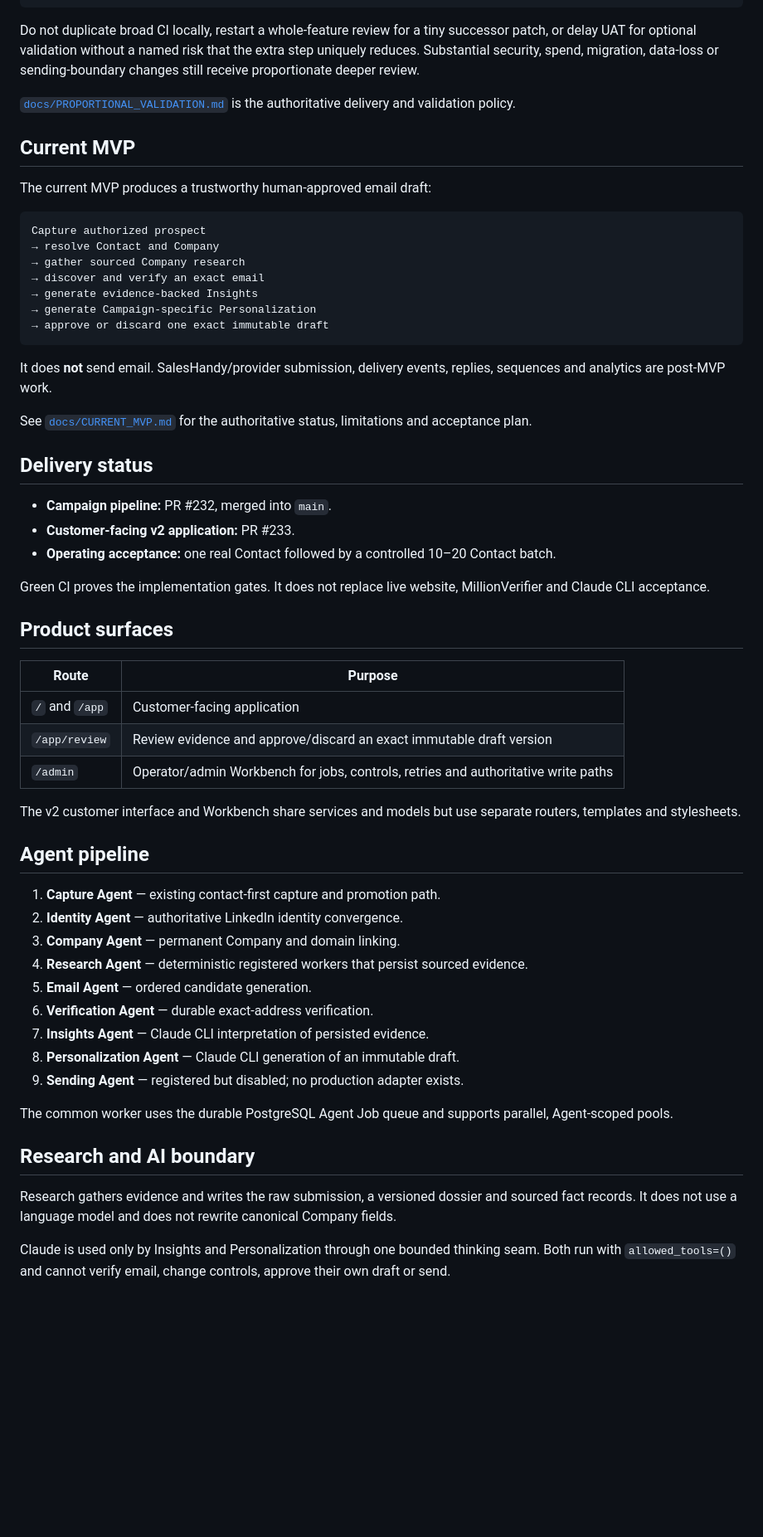
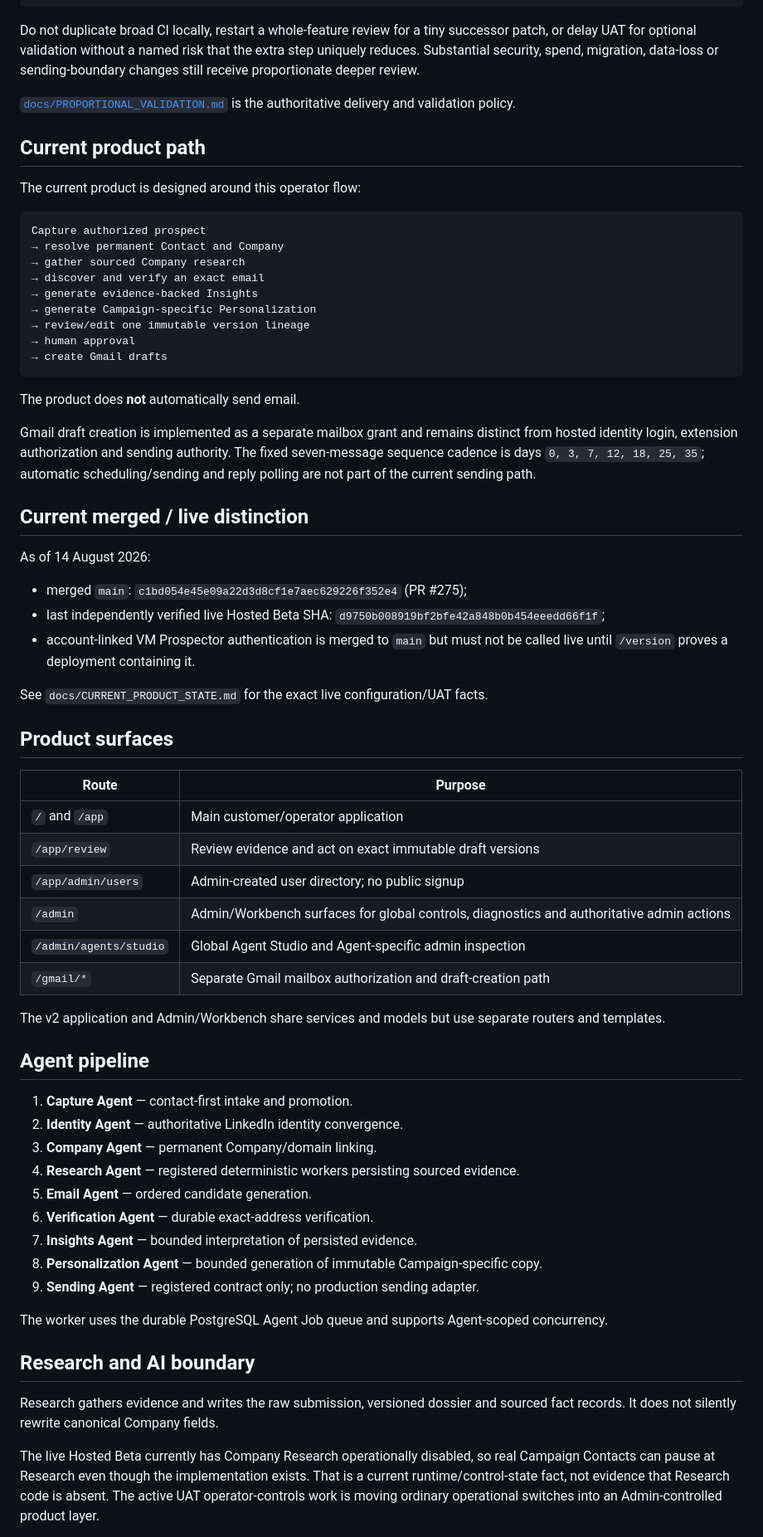
Before and after one commit to sahilaaron/vmr-outbound, a Markdown page: README.md, the part around one of its changes. Shown at 83% size. Drawn GitHub-style; blank space fills up the shorter version.

````diff
--- a/README.md
+++ b/README.md
@@ -20,67 +35,70 @@ reproduce
 → real UAT
 ```
 
-Do not duplicate broad CI locally, restart a whole-feature review for a tiny
-successor patch, or delay UAT for optional validation without a named risk that
-the extra step uniquely reduces. Substantial security, spend, migration, data-loss
-or sending-boundary changes still receive proportionate deeper review.
+Do not duplicate broad CI locally, restart a whole-feature review for a tiny successor patch, or delay UAT for optional validation without a named risk that the extra step uniquely reduces. Substantial security, spend, migration, data-loss or sending-boundary changes still receive proportionate deeper review.
 
-[`docs/PROPORTIONAL_VALIDATION.md`](docs/PROPORTIONAL_VALIDATION.md) is the
-authoritative delivery and validation policy.
+[`docs/PROPORTIONAL_VALIDATION.md`](docs/PROPORTIONAL_VALIDATION.md) is the authoritative delivery and validation policy.
 
-## Current MVP
+## Current product path
 
-The current MVP produces a trustworthy human-approved email draft:
+The current product is designed around this operator flow:
 
 ```text
 Capture authorized prospect
-→ resolve Contact and Company
+→ resolve permanent Contact and Company
 → gather sourced Company research
 → discover and verify an exact email
 → generate evidence-backed Insights
 → generate Campaign-specific Personalization
-→ approve or discard one exact immutable draft
+→ review/edit one immutable version lineage
+→ human approval
+→ create Gmail drafts
 ```
 
-It does **not** send email. SalesHandy/provider submission, delivery events, replies, sequences and analytics are post-MVP work.
+The product does **not** automatically send email.
 
-See [`docs/CURRENT_MVP.md`](docs/CURRENT_MVP.md) for the authoritative status, limitations and acceptance plan.
+Gmail draft creation is implemented as a separate mailbox grant and remains distinct from hosted identity login, extension authorization and sending authority. The fixed seven-message sequence cadence is days `0, 3, 7, 12, 18, 25, 35`; automatic scheduling/sending and reply polling are not part of the current sending path.
 
-## Delivery status
+## Current merged / live distinction
 
-- **Campaign pipeline:** PR #232, merged into `main`.
-- **Customer-facing v2 application:** PR #233.
-- **Operating acceptance:** one real Contact followed by a controlled 10–20 Contact batch.
+As of 14 August 2026:
 
-Green CI proves the implementation gates. It does not replace live website, MillionVerifier and Claude CLI acceptance.
+- merged `main`: `c1bd054e45e09a22d3d8cf1e7aec629226f352e4` (PR #275);
+- last independently verified live Hosted Beta SHA: `d9750b008919bf2bfe42a848b0b454eeedd66f1f`;
+- account-linked VM Prospector authentication is merged to `main` but must not be called live until `/version` proves a deployment containing it.
+
+See `docs/CURRENT_PRODUCT_STATE.md` for the exact live configuration/UAT facts.
 
 ## Product surfaces
 
 | Route | Purpose |
 | --- | --- |
-| `/` and `/app` | Customer-facing application |
-| `/app/review` | Review evidence and approve/discard an exact immutable draft version |
-| `/admin` | Operator/admin Workbench for jobs, controls, retries and authoritative write paths |
+| `/` and `/app` | Main customer/operator application |
+| `/app/review` | Review evidence and act on exact immutable draft versions |
+| `/app/admin/users` | Admin-created user directory; no public signup |
+| `/admin` | Admin/Workbench surfaces for global controls, diagnostics and authoritative admin actions |
+| `/admin/agents/studio` | Global Agent Studio and Agent-specific admin inspection |
+| `/gmail/*` | Separate Gmail mailbox authorization and draft-creation path |
 
-The v2 customer interface and Workbench share services and models but use separate routers, templates and stylesheets.
+The v2 application and Admin/Workbench share services and models but use separate routers and templates.
 
 ## Agent pipeline
 
-1. **Capture Agent** — existing contact-first capture and promotion path.
+1. **Capture Agent** — contact-first intake and promotion.
 2. **Identity Agent** — authoritative LinkedIn identity convergence.
-3. **Company Agent** — permanent Company and domain linking.
-4. **Research Agent** — deterministic registered workers that persist sourced evidence.
+3. **Company Agent** — permanent Company/domain linking.
+4. **Research Agent** — registered deterministic workers persisting sourced evidence.
 5. **Email Agent** — ordered candidate generation.
 6. **Verification Agent** — durable exact-address verification.
-7. **Insights Agent** — Claude CLI interpretation of persisted evidence.
-8. **Personalization Agent** — Claude CLI generation of an immutable draft.
-9. **Sending Agent** — registered but disabled; no production adapter exists.
+7. **Insights Agent** — bounded interpretation of persisted evidence.
+8. **Personalization Agent** — bounded generation of immutable Campaign-specific copy.
+9. **Sending Agent** — registered contract only; no production sending adapter.
 
-The common worker uses the durable PostgreSQL Agent Job queue and supports parallel, Agent-scoped pools.
+The worker uses the durable PostgreSQL Agent Job queue and supports Agent-scoped concurrency.
 
 ## Research and AI boundary
 
-Research gathers evidence and writes the raw submission, a versioned dossier and sourced fact records. It does not use a language model and does not rewrite canonical Company fields.
+Research gathers evidence and writes the raw submission, versioned dossier and sourced fact records. It does not silently rewrite canonical Company fields.
 
-Claude is used only by Insights and Personalization through one bounded thinking seam. Both run with `allowed_tools=()` and cannot verify email, change controls, approve their own draft or send.
+The live Hosted Beta currently has Company Research operationally disabled, so real Campaign Contacts can pause at Research even though the implementation exists. That is a current runtime/control-state fact, not evidence that Research code is absent. The active UAT operator-controls work is moving ordinary operational switches into an Admin-controlled product layer.
 
````
Also changed, not shown: other parts of README.md (+64 -39 lines).
